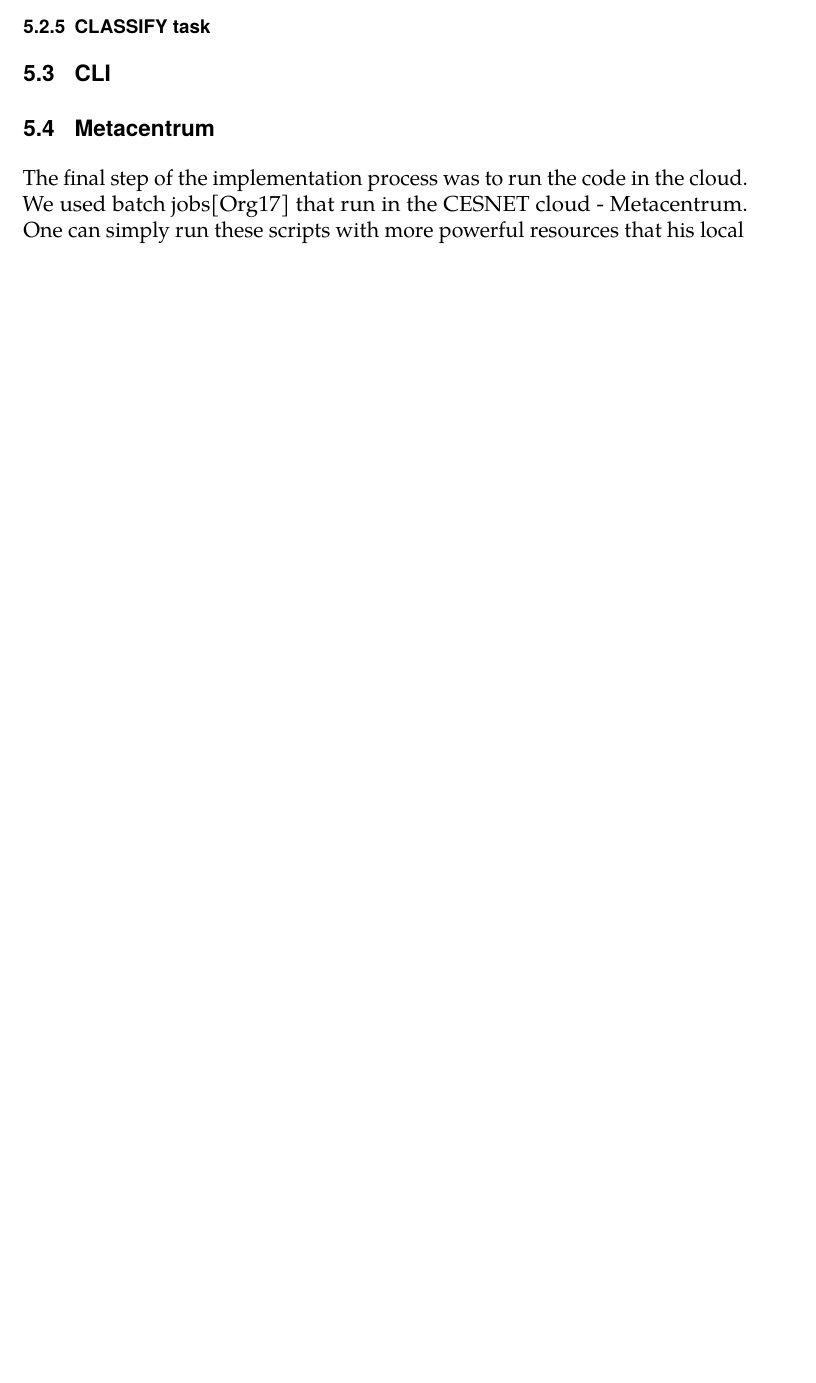
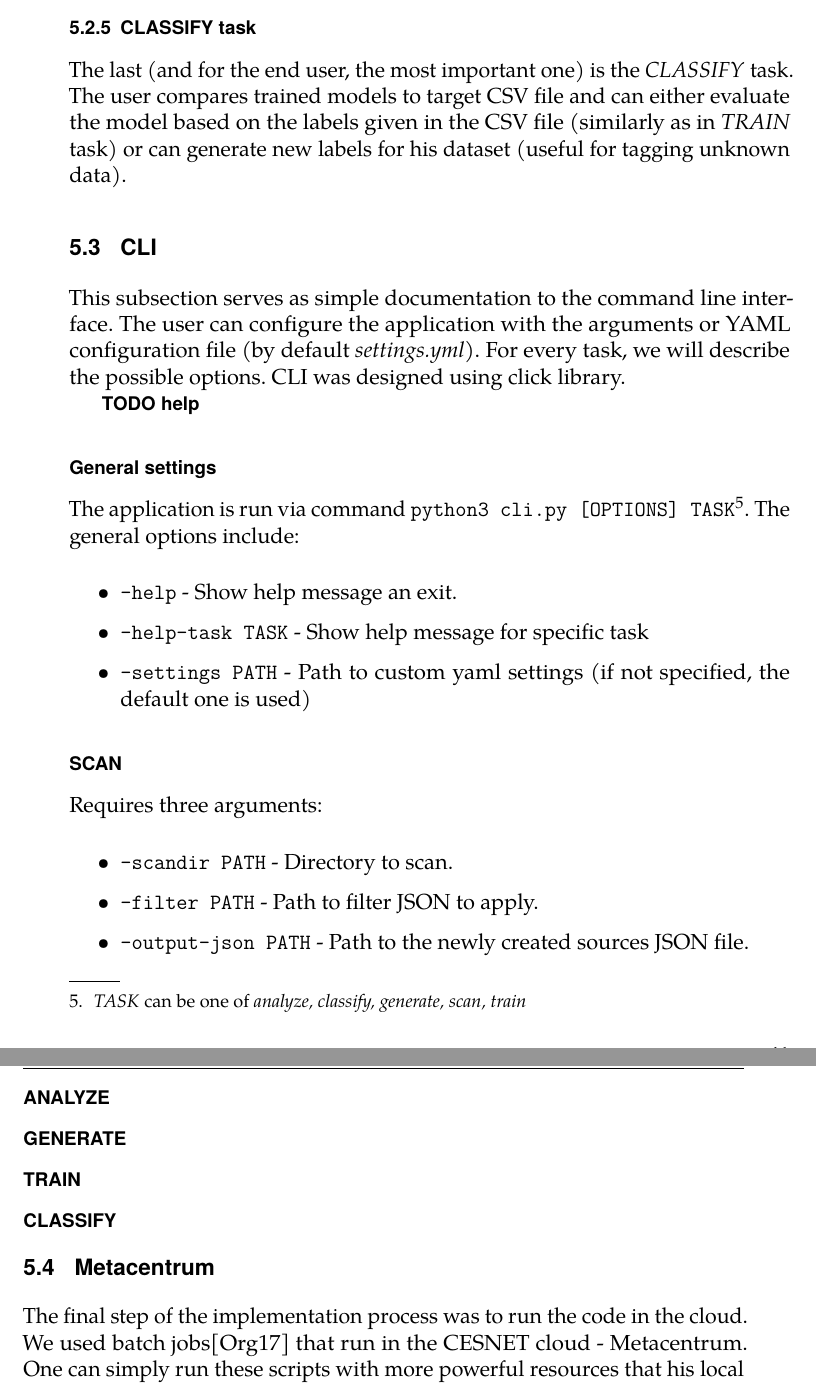
Before and after one commit to rlapar/thesis, a LaTeX thesis (thesis.tex, which reads tex/chapters/implementation.tex): part of page 52 of 78 before the commit and two parts of pages 53 and 54 of 80 after it, the two joined at a grey line, cut so that both start at the same text, the shorter picture padded with empty space. Compiled offline with pdfLaTeX.

Commit message:
Chapter implementation, CLASSIFY task + CLI init

```diff
--- a/tex/chapters/implementation.tex
+++ b/tex/chapters/implementation.tex
@@ -299,8 +326,43 @@ When designing the models, the main focus was put on extensibility. We implement
 
 \subsection{CLASSIFY task}
 
+The last (and for the end user, the most important one) is the \textit{CLASSIFY} task. The user compares trained models to target CSV file and can either evaluate the model based on the labels given in the CSV file (similarly as in \textit{TRAIN} task) or can generate new labels for his dataset (useful for tagging unknown data).
+
 \section{CLI}
 \label{cli}
+
+This subsection serves as simple documentation to the command line interface. The user can configure the application with the arguments or YAML configuration file (by default \textit{settings.yml}). For every task, we will describe the possible options. CLI was designed using click library.
+
+\textbf{TODO help}
+
+\subsection*{General settings}
+
+The application is run via command \texttt{python3 cli.py [OPTIONS] TASK}\footnote{\textit{TASK} can be one of \textit{analyze, classify, generate, scan, train}}. The general options include:
+
+\begin{itemize}
+
+\item \texttt{--help} - Show help message an exit.
+\item \texttt{--help-task TASK} - Show help message for specific task
+\item \texttt{--settings PATH} - Path to custom yaml settings (if not specified, the default one is used)
+
+\end{itemize}
+
+\subsection*{SCAN}
+
+Requires three arguments:
+
+\begin{itemize}
+
+\item \texttt{--scandir PATH} - Directory to scan.
+\item \texttt{--filter PATH} - Path to filter JSON to apply.
+\item \texttt{--output-json PATH} - Path to the newly created sources JSON file.
+
+\end{itemize}
+
+\subsection*{ANALYZE}
+\subsection*{GENERATE}
+\subsection*{TRAIN}
+\subsection*{CLASSIFY}
 
 \section{Metacentrum}
 
```
Also changed, not shown: tex/chapters/ml.tex (+1 -0 lines), tex/images/model_inheritance.pdf (added), tex/chapters/implementation.tex (31 more changed lines).
